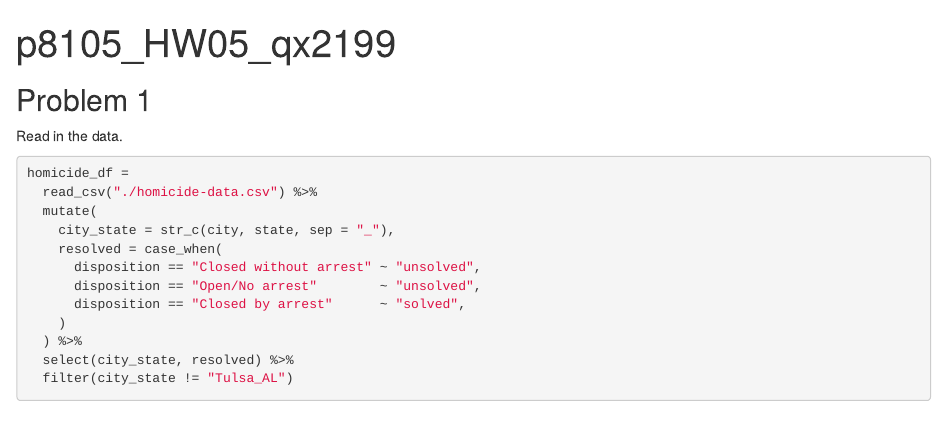
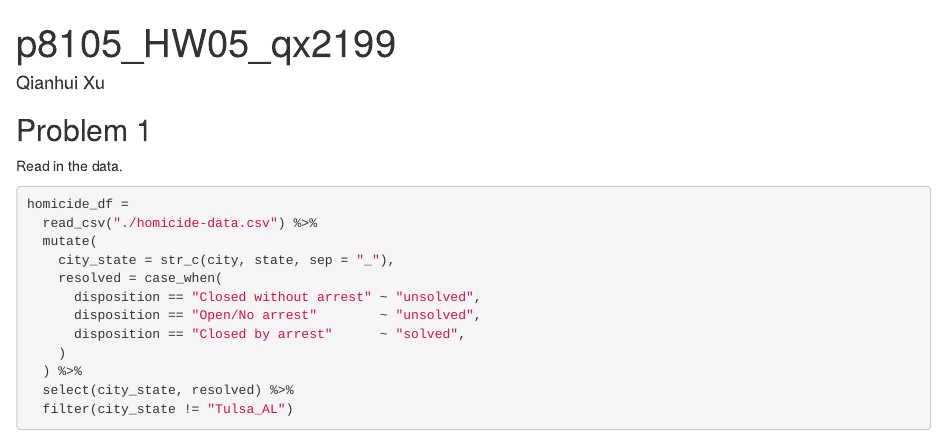
Before and after one commit to qx2199quintus/p8105_HW05_qx2199, an R Markdown document (p8105_HW05_qx2199.Rmd): the page in a window 1100 px wide, from its top. The pictures show the output file p8105_HW05_qx2199.html that the author committed with the source, opened offline.

Commit message:
need to adjsut for format

```diff
--- a/p8105_HW05_qx2199.Rmd
+++ b/p8105_HW05_qx2199.Rmd
@@ -1,7 +1,7 @@
 ---
 title: "p8105_HW05_qx2199"
 output: html_document
-
+author: Qianhui Xu
 ---
 
 
```
Also changed, not shown: p8105_HW05_qx2199.html, p8105_HW05_qx2199_files/figure-html/unnamed-chunk-13-1.png (deleted), p8105_HW05_qx2199_files/figure-html/unnamed-chunk-14-1.png (deleted), p8105_HW05_qx2199_files/figure-html/unnamed-chunk-5-1.png (deleted), p8105_HW05_qx2199_files/figure-html/unnamed-chunk-7-1.png (deleted), 1 other file.
